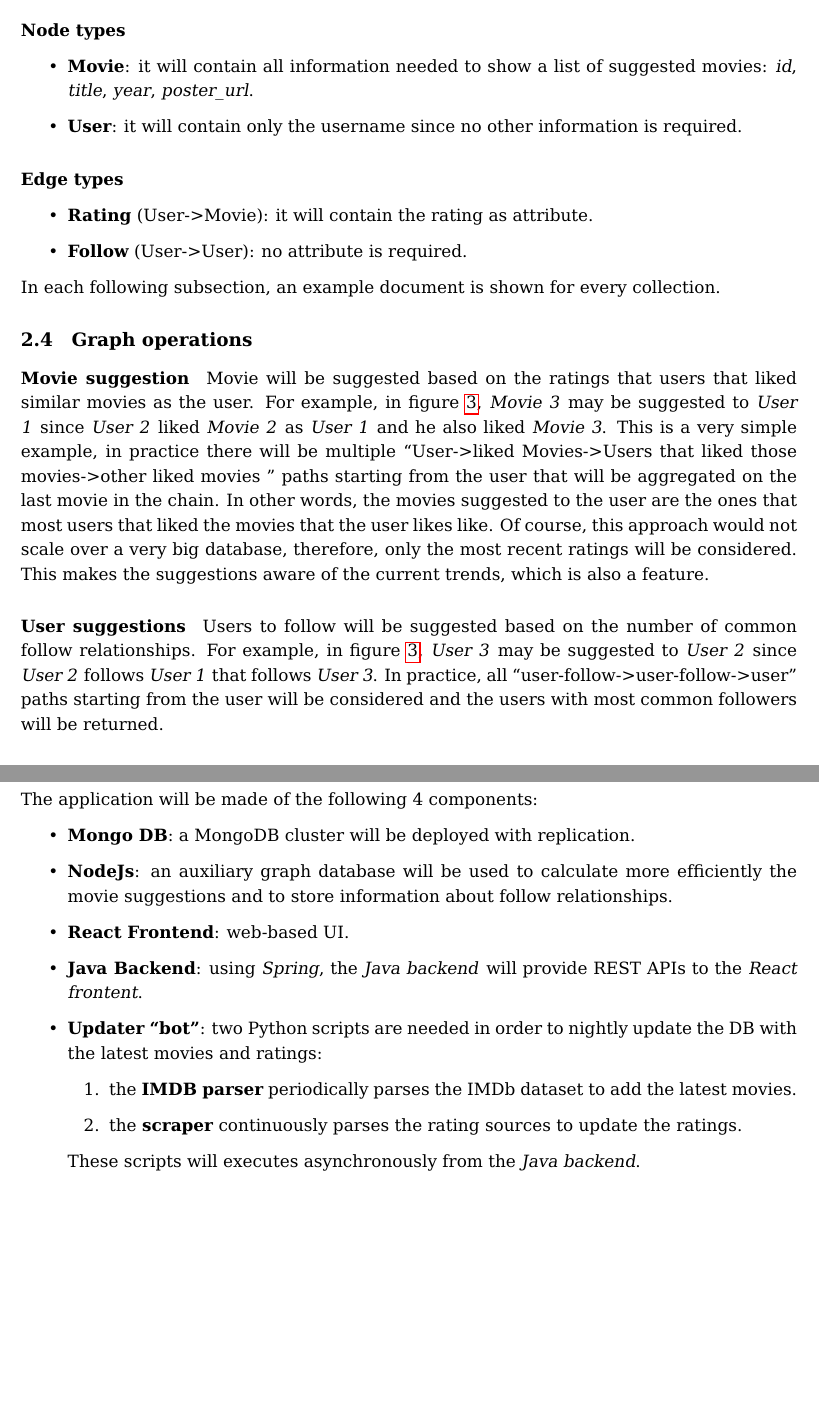
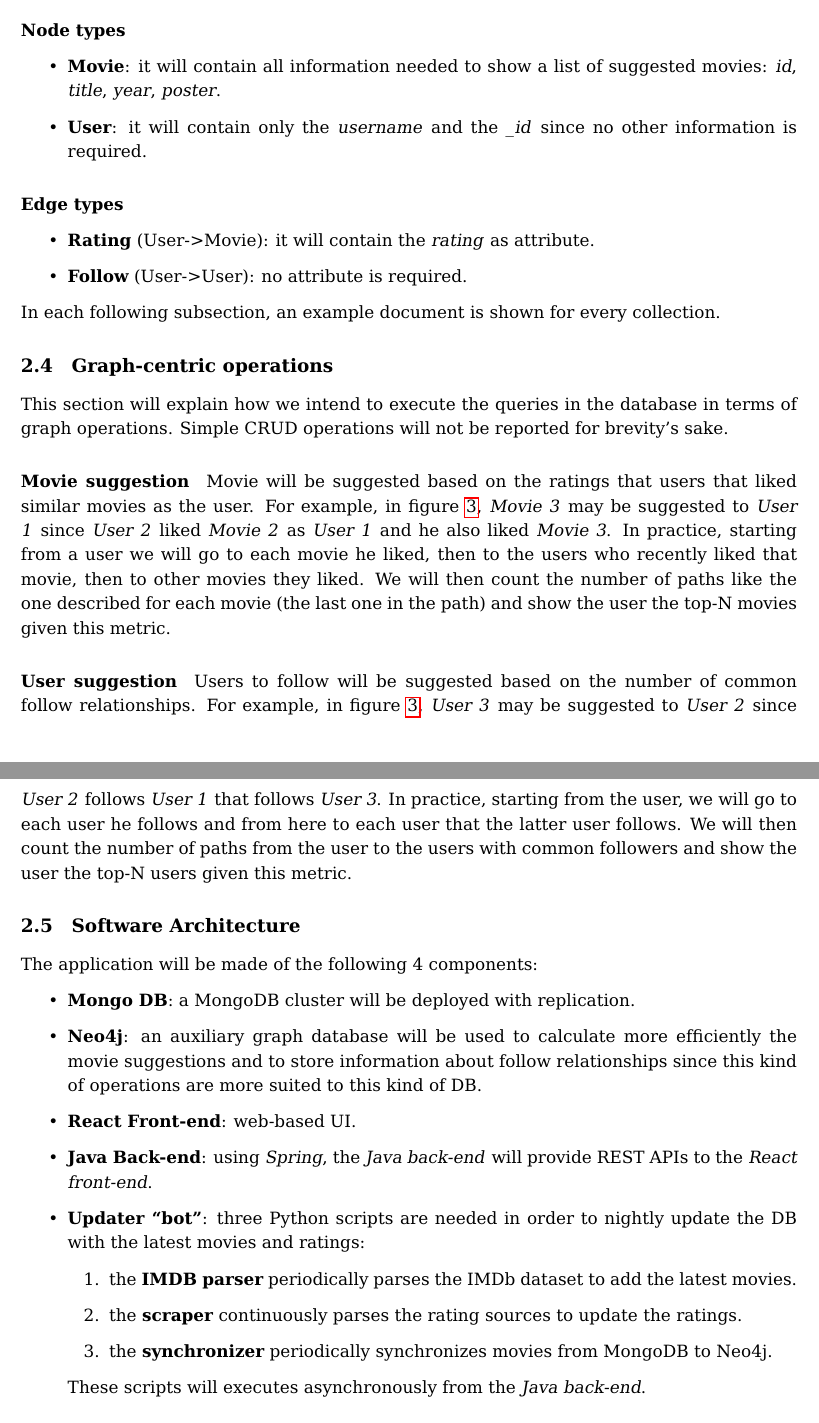
Before and after one commit to mirko-laruina/lsmsdb-Movienator, a LaTeX document (docs/design_document/design_document.tex): two parts of pages 6 and 7 of 7, joined at a grey line, cut so that both start at the same text. Compiled offline with pdfLaTeX.

Commit message:
doc: some minor improvements

```diff
--- a/docs/design_document/design_document.tex
+++ b/docs/design_document/design_document.tex
@@ -220,42 +226,39 @@ The graph database will have 2 different types of nodes and 2 types of edges:
 \begin{itemize}
 	\item \textbf{Movie}: it will contain all information needed to show a list
 		of suggested movies: \emph{id}, \emph{title}, \emph{year},
-		\emph{poster\_url}.
-	\item \textbf{User}: it will contain only the username since no other
-		information is required.
+		\emph{poster}.
+    \item \textbf{User}: it will contain only the \emph{username} and the \emph{\_id} since no other information is required.
 \end{itemize}
 \paragraph{Edge types}
 \begin{itemize}
-	\item \textbf{Rating} (User->Movie): it will contain the rating as
+	\item \textbf{Rating} (User->Movie): it will contain the \emph{rating} as
 		attribute.
 	\item \textbf{Follow} (User->User): no attribute is required.
 \end{itemize}
 In each following subsection, an example document is shown for every collection.
 
-\subsection{Graph operations}
+\subsection{Graph-centric operations}
+This section will explain how we intend to execute the queries in the database in terms of graph operations. Simple CRUD operations will not be reported for brevity's sake.
+
 \paragraph{Movie suggestion}
 Movie will be suggested based on the ratings that users that liked similar
 movies as the user. For example, in figure \ref{fig:graph_example},
 \emph{Movie 3} may be suggested to \emph{User 1} since \emph{User 2} liked
 \emph{Movie 2} as \emph{User 1} and he also liked \emph{Movie 3}.
-This is a very simple example, in practice there
-will be multiple
-``User->liked Movies->Users that liked those movies->other liked movies ''
-paths starting from the user that will be aggregated on the last movie
-in the chain. In other words,
-the movies suggested to the user are the ones that most users that liked the
-movies that the user likes like. Of course, this approach would not scale over
-a very big database, therefore, only the most recent ratings will be considered.
-This makes the suggestions aware of the current trends, which is also a
-feature.
+In practice, starting from a user we will go to each movie he
+liked, then to the users who recently liked that movie, then to other movies
+they liked. We will then count the number of paths like the one described
+for each movie (the last one in the path) and show the user the top-N movies
+given this metric.
 
-\paragraph{User suggestions}
+\paragraph{User suggestion}
 Users to follow will be suggested based on the number of common follow
 relationships. For example, in figure \ref{fig:graph_example}, \emph{User 3}
 may be suggested to \emph{User 2} since \emph{User 2} follows \emph{User 1}
-that follows \emph{User 3}. In practice, all ``user-follow->user-follow->user''
-paths starting from the user will be considered and the users with most common
-followers will be returned.
+that follows \emph{User 3}. In practice, starting from the user, we will go to
+each user he follows and from here to each user that the latter user follows.
+We will then count the number of paths from the user to the users with common
+followers and show the user the top-N users given this metric.
 
 \subsection{Software Architecture}
 
@@ -263,16 +266,18 @@ The application will be made of the following 4 components:
 \begin{itemize}
 	\item \textbf{Mongo DB}: a MongoDB cluster will be deployed with
 		replication.
-	\item \textbf{NodeJs}: an auxiliary graph database will be used to
+	\item \textbf{Neo4j}: an auxiliary graph database will be used to
 		calculate more efficiently the movie suggestions and to store
-		information about follow relationships.
-	\item \textbf{React Frontend}: web-based UI.
-	\item \textbf{Java Backend}: using \emph{Spring}, the \emph{Java backend} will provide REST APIs to the \emph{React frontent}.
-	\item \textbf{Updater ``bot''}: two Python scripts are needed in order to nightly update the DB with the latest movies and ratings:
+        information about follow relationships since this kind of operations
+        are more suited to this kind of DB.
+	\item \textbf{React Front-end}: web-based UI.
+	\item \textbf{Java Back-end}: using \emph{Spring}, the \emph{Java back-end} will provide REST APIs to the \emph{React front-end}.
+	\item \textbf{Updater ``bot''}: three Python scripts are needed in order to nightly update the DB with the latest movies and ratings:
 	\begin{enumerate}
 		\item the \textbf{IMDB parser} periodically parses the IMDb dataset to add the latest movies.
 		\item the \textbf{scraper} continuously parses the rating sources to update the ratings.
+		\item the \textbf{synchronizer} periodically synchronizes movies from MongoDB to Neo4j.
 	\end{enumerate}
-	These scripts will executes asynchronously from the \emph{Java backend}.
+	These scripts will executes asynchronously from the \emph{Java back-end}.
 \end{itemize}
 \end{document}
```
Also changed, not shown: docs/design_document/design_document.tex (44 more changed lines).
